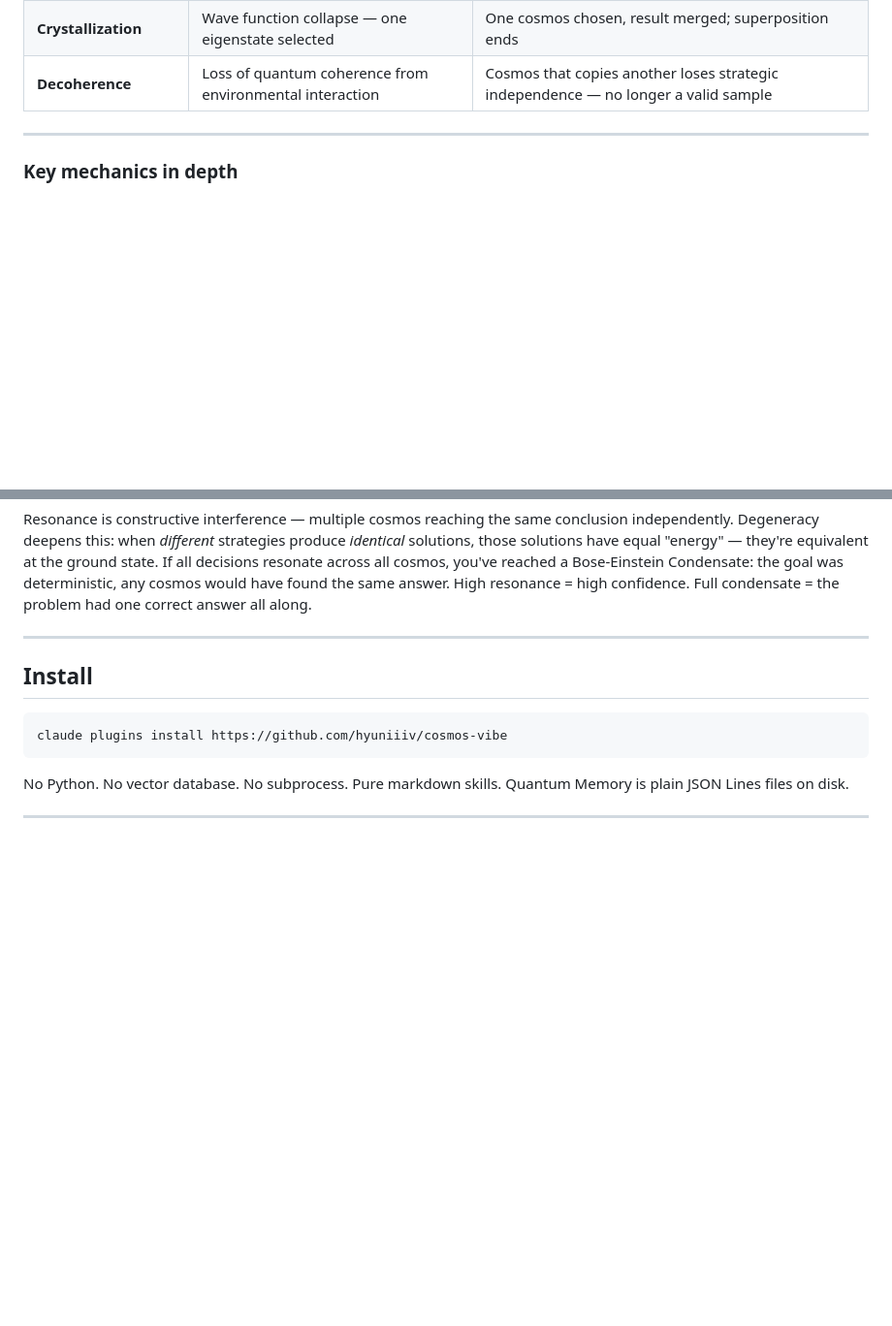
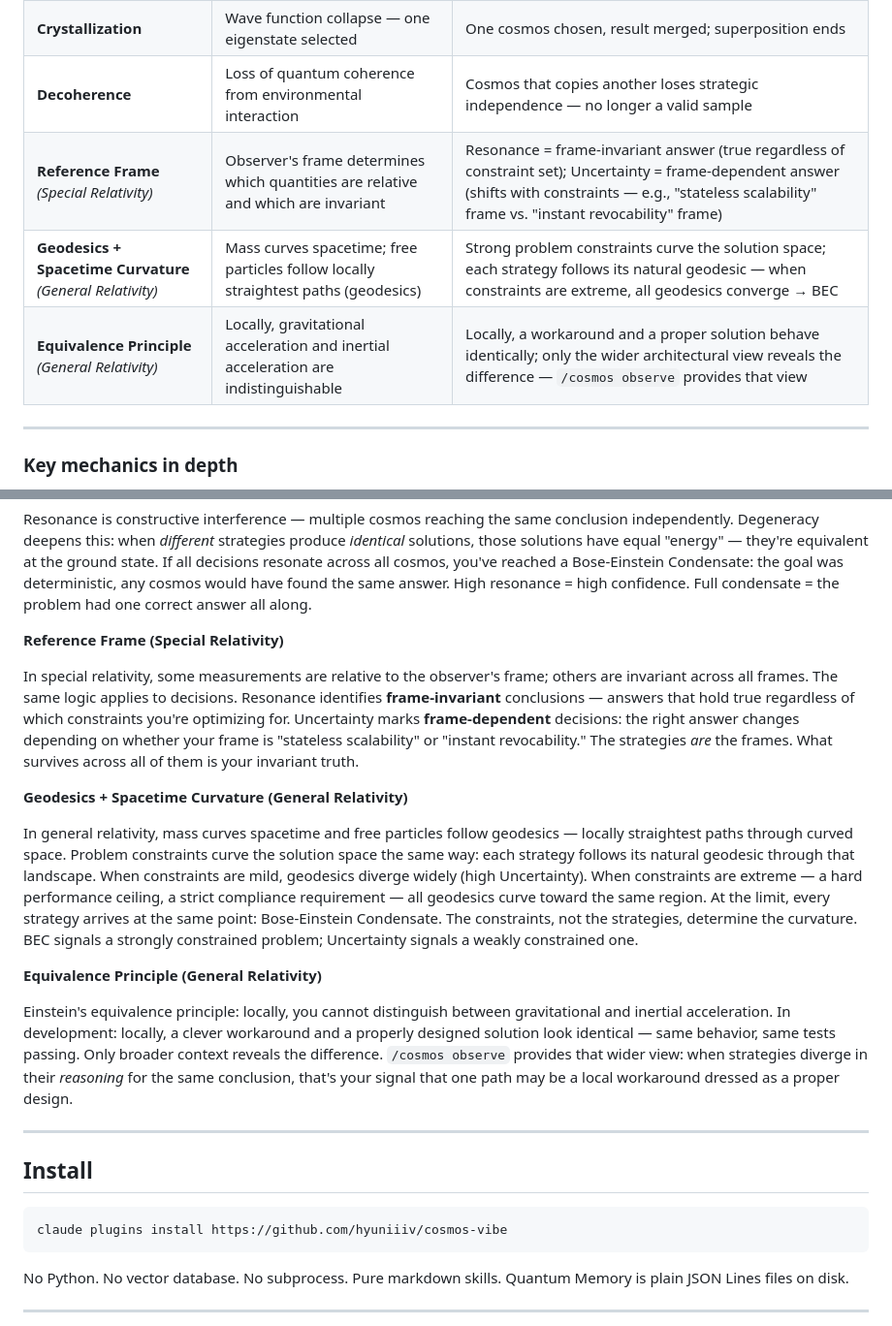
Before and after one commit to hyuniiiv/cosmos-vibe, a Markdown page: README.md, 2 parts joined by grey strips. Shown at 97% size. Rendered like a GitHub page; blank space fills up the shorter version.

```diff
--- a/README.md
+++ b/README.md
@@ -57,6 +57,9 @@ below has a direct operational meaning — none are decorative metaphors.
 | **Observation** | Reading state without collapsing it (in non-destructive measurement) | `/cosmos observe` runs freely while cosmos work — superposition unaffected |
 | **Crystallization** | Wave function collapse — one eigenstate selected | One cosmos chosen, result merged; superposition ends |
 | **Decoherence** | Loss of quantum coherence from environmental interaction | Cosmos that copies another loses strategic independence — no longer a valid sample |
+| **Reference Frame** *(Special Relativity)* | Observer's frame determines which quantities are relative and which are invariant | Resonance = frame-invariant answer (true regardless of constraint set); Uncertainty = frame-dependent answer (shifts with constraints — e.g., "stateless scalability" frame vs. "instant revocability" frame) |
+| **Geodesics + Spacetime Curvature** *(General Relativity)* | Mass curves spacetime; free particles follow locally straightest paths (geodesics) | Strong problem constraints curve the solution space; each strategy follows its natural geodesic — when constraints are extreme, all geodesics converge → BEC |
+| **Equivalence Principle** *(General Relativity)* | Locally, gravitational acceleration and inertial acceleration are indistinguishable | Locally, a workaround and a proper solution behave identically; only the wider architectural view reveals the difference — `/cosmos observe` provides that view |
 
 ---
 
@@ -122,6 +125,38 @@ equivalent at the ground state. If all decisions resonate across all cosmos,
 you've reached a Bose-Einstein Condensate: the goal was deterministic, any cosmos
 would have found the same answer. High resonance = high confidence. Full
 condensate = the problem had one correct answer all along.
+
+**Reference Frame (Special Relativity)**
+
+In special relativity, some measurements are relative to the observer's frame;
+others are invariant across all frames. The same logic applies to decisions.
+Resonance identifies **frame-invariant** conclusions — answers that hold true
+regardless of which constraints you're optimizing for. Uncertainty marks
+**frame-dependent** decisions: the right answer changes depending on whether
+your frame is "stateless scalability" or "instant revocability." The strategies
+*are* the frames. What survives across all of them is your invariant truth.
+
+**Geodesics + Spacetime Curvature (General Relativity)**
+
+In general relativity, mass curves spacetime and free particles follow geodesics
+— locally straightest paths through curved space. Problem constraints curve the
+solution space the same way: each strategy follows its natural geodesic through
+that landscape. When constraints are mild, geodesics diverge widely (high
+Uncertainty). When constraints are extreme — a hard performance ceiling, a strict
+compliance requirement — all geodesics curve toward the same region. At the limit,
+every strategy arrives at the same point: Bose-Einstein Condensate. The
+constraints, not the strategies, determine the curvature. BEC signals a strongly
+constrained problem; Uncertainty signals a weakly constrained one.
+
+**Equivalence Principle (General Relativity)**
+
+Einstein's equivalence principle: locally, you cannot distinguish between
+gravitational and inertial acceleration. In development: locally, a clever
+workaround and a properly designed solution look identical — same behavior, same
+tests passing. Only broader context reveals the difference. `/cosmos observe`
+provides that wider view: when strategies diverge in their *reasoning* for the
+same conclusion, that's your signal that one path may be a local workaround
+dressed as a proper design.
 
 ---
 
```
Also changed, not shown: README.ko.md (+29 -0 lines).
